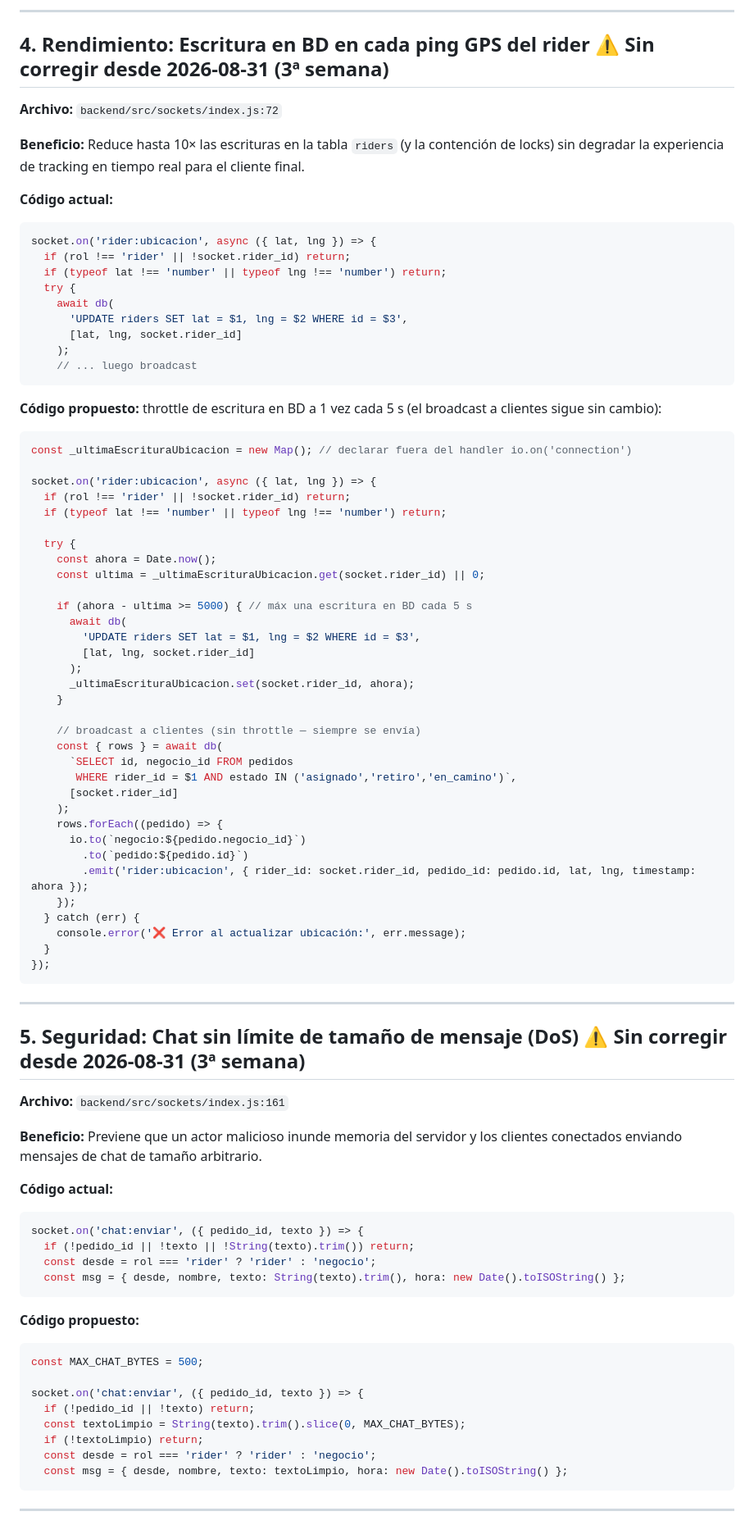
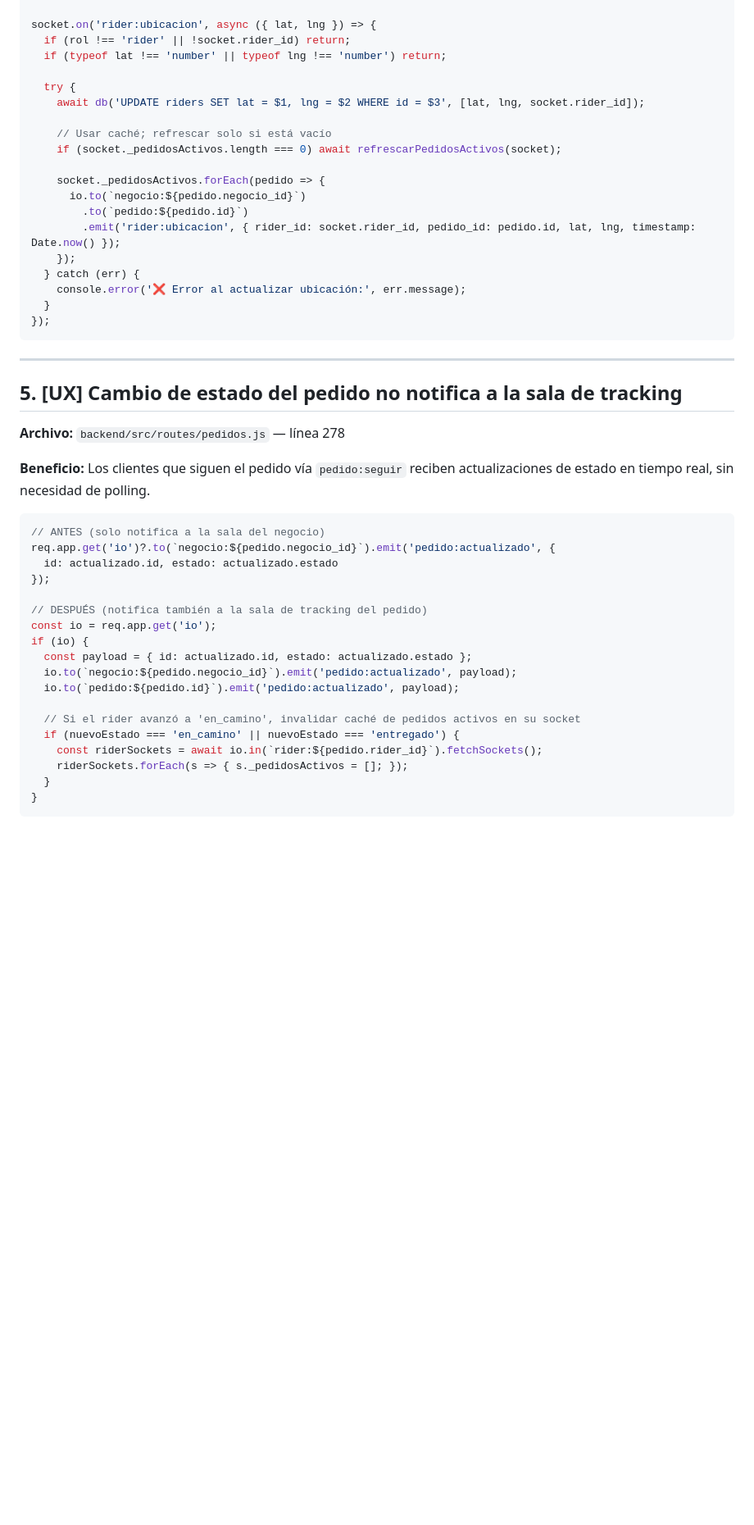
Before and after one commit to mfgonzalezv-commits/repartojusto, a Markdown page: reportes/mejoras.md, the part around one of its changes. Shown at 82% size. Drawn GitHub-style; blank space fills up the shorter version.

````diff
--- a/reportes/mejoras.md
+++ b/reportes/mejoras.md
@@ -145,54 +153,18 @@ await db(`UPDATE pedidos SET estado = $1 WHERE id = $2`, [estadoInicial, pedido.
----
-
-## 4. Rendimiento: Escritura en BD en cada ping GPS del rider ⚠️ Sin corregir desde 2026-08-31 (3ª semana)
-
-**Archivo:** `backend/src/sockets/index.js:72`
-
-**Beneficio:** Reduce hasta 10× las escrituras en la tabla `riders` (y la contención de locks) sin degradar la experiencia de tracking en tiempo real para el cliente final.
-
-**Código actual:**
-```js
-socket.on('rider:ubicacion', async ({ lat, lng }) => {
-  if (rol !== 'rider' || !socket.rider_id) return;
-  if (typeof lat !== 'number' || typeof lng !== 'number') return;
-  try {
-    await db(
-      'UPDATE riders SET lat = $1, lng = $2 WHERE id = $3',
-      [lat, lng, socket.rider_id]
-    );
-    // ... luego broadcast
-```
-
-**Código propuesto:** throttle de escritura en BD a 1 vez cada 5 s (el broadcast a clientes sigue sin cambio):
-```js
-const _ultimaEscrituraUbicacion = new Map(); // declarar fuera del handler io.on('connection')
 
 socket.on('rider:ubicacion', async ({ lat, lng }) => {
   if (rol !== 'rider' || !socket.rider_id) return;
   if (typeof lat !== 'number' || typeof lng !== 'number') return;
 
   try {
-    const ahora = Date.now();
-    const ultima = _ultimaEscrituraUbicacion.get(socket.rider_id) || 0;
+    await db('UPDATE riders SET lat = $1, lng = $2 WHERE id = $3', [lat, lng, socket.rider_id]);
 
-    if (ahora - ultima >= 5000) { // máx una escritura en BD cada 5 s
-      await db(
-        'UPDATE riders SET lat = $1, lng = $2 WHERE id = $3',
-        [lat, lng, socket.rider_id]
-      );
-      _ultimaEscrituraUbicacion.set(socket.rider_id, ahora);
-    }
+    // Usar caché; refrescar solo si está vacío
+    if (socket._pedidosActivos.length === 0) await refrescarPedidosActivos(socket);
 
-    // broadcast a clientes (sin throttle — siempre se envía)
-    const { rows } = await db(
-      `SELECT id, negocio_id FROM pedidos
-       WHERE rider_id = $1 AND estado IN ('asignado','retiro','en_camino')`,
-      [socket.rider_id]
-    );
-    rows.forEach((pedido) => {
+    socket._pedidosActivos.forEach(pedido => {
       io.to(`negocio:${pedido.negocio_id}`)
         .to(`pedido:${pedido.id}`)
-        .emit('rider:ubicacion', { rider_id: socket.rider_id, pedido_id: pedido.id, lat, lng, timestamp: ahora });
+        .emit('rider:ubicacion', { rider_id: socket.rider_id, pedido_id: pedido.id, lat, lng, timestamp: Date.now() });
     });
   } catch (err) {
     console.error('❌ Error al actualizar ubicación:', err.message);
@@ -202,31 +174,29 @@ socket.on('rider:ubicacion', async ({ lat, lng }) => {
 
 ---
 
-## 5. Seguridad: Chat sin límite de tamaño de mensaje (DoS) ⚠️ Sin corregir desde 2026-08-31 (3ª semana)
+## 5. [UX] Cambio de estado del pedido no notifica a la sala de tracking
 
-**Archivo:** `backend/src/sockets/index.js:161`
+**Archivo:** `backend/src/routes/pedidos.js` — línea 278
 
-**Beneficio:** Previene que un actor malicioso inunde memoria del servidor y los clientes conectados enviando mensajes de chat de tamaño arbitrario.
+**Beneficio:** Los clientes que siguen el pedido vía `pedido:seguir` reciben actualizaciones de estado en tiempo real, sin necesidad de polling.
 
-**Código actual:**
 ```js
-socket.on('chat:enviar', ({ pedido_id, texto }) => {
-  if (!pedido_id || !texto || !String(texto).trim()) return;
-  const desde = rol === 'rider' ? 'rider' : 'negocio';
-  const msg = { desde, nombre, texto: String(texto).trim(), hora: new Date().toISOString() };
+// ANTES (solo notifica a la sala del negocio)
+req.app.get('io')?.to(`negocio:${pedido.negocio_id}`).emit('pedido:actualizado', {
+  id: actualizado.id, estado: actualizado.estado
+});
+
+// DESPUÉS (notifica también a la sala de tracking del pedido)
+const io = req.app.get('io');
+if (io) {
+  const payload = { id: actualizado.id, estado: actualizado.estado };
+  io.to(`negocio:${pedido.negocio_id}`).emit('pedido:actualizado', payload);
+  io.to(`pedido:${pedido.id}`).emit('pedido:actualizado', payload);
+
+  // Si el rider avanzó a 'en_camino', invalidar caché de pedidos activos en su socket
+  if (nuevoEstado === 'en_camino' || nuevoEstado === 'entregado') {
+    const riderSockets = await io.in(`rider:${pedido.rider_id}`).fetchSockets();
+    riderSockets.forEach(s => { s._pedidosActivos = []; });
+  }
+}
 ```
-
-**Código propuesto:**
-```js
-const MAX_CHAT_BYTES = 500;
-
-socket.on('chat:enviar', ({ pedido_id, texto }) => {
-  if (!pedido_id || !texto) return;
-  const textoLimpio = String(texto).trim().slice(0, MAX_CHAT_BYTES);
-  if (!textoLimpio) return;
-  const desde = rol === 'rider' ? 'rider' : 'negocio';
-  const msg = { desde, nombre, texto: textoLimpio, hora: new Date().toISOString() };
-```
-
----
-
````
Also changed, not shown: other parts of reportes/mejoras.md (+108 -109 lines).
